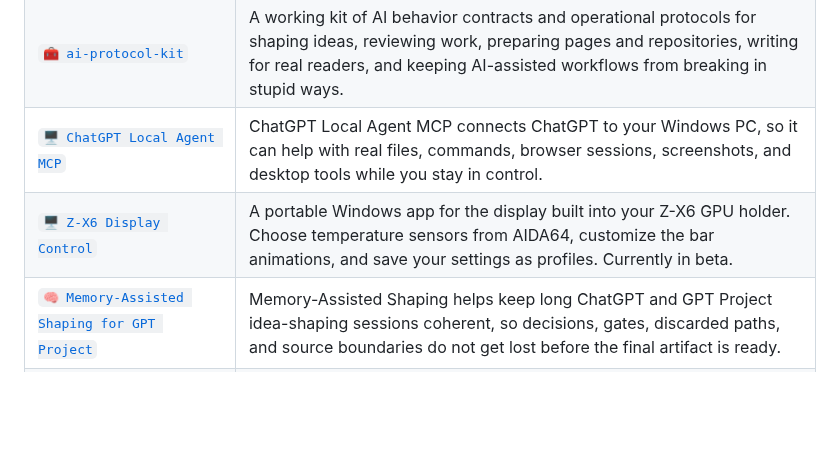
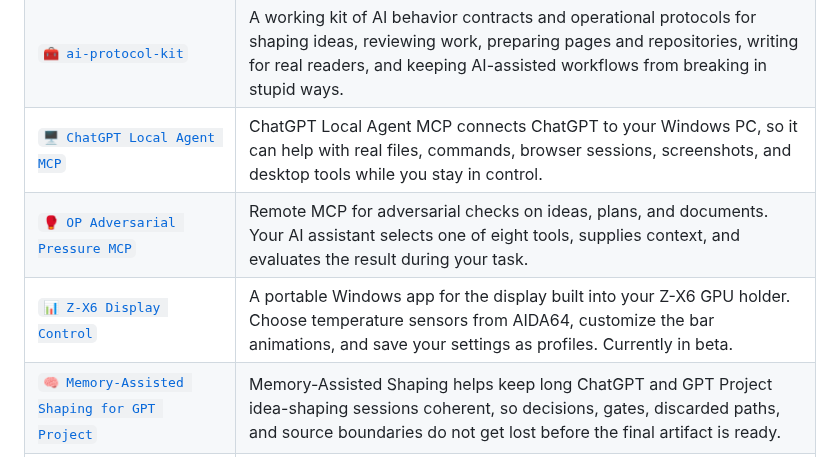
Before and after one commit to XxYouDeaDPunKxX/XxYouDeaDPunKxX, a Markdown page: README.md, the part around the change. GitHub-like rendering; blank space fills up the shorter version.

Commit message:
Add adversarial MCP to profile and update display icon

```diff
--- a/README.md
+++ b/README.md
@@ -30,7 +30,8 @@ A few projects I use, test, or keep shaping:
 | [`🧮 A.D.A.M. - Adaptive Depth and Mode`](https://github.com/XxYouDeaDPunKxX/A.D.A.M.-Adaptive-Depth-and-Mode) | A.D.A.M. helps keep AI chats at the right depth, so simple questions stay simple and complex work doesn’t become unclear or overloaded. |
 | [`🧰 ai-protocol-kit`](https://github.com/XxYouDeaDPunKxX/ai-protocol-kit) | A working kit of AI behavior contracts and operational protocols for shaping ideas, reviewing work, preparing pages and repositories, writing for real readers, and keeping AI-assisted workflows from breaking in stupid ways. |
 | [`🖥️ ChatGPT Local Agent MCP`](https://github.com/XxYouDeaDPunKxX/chatgpt-local-agent-mcp) | ChatGPT Local Agent MCP connects ChatGPT to your Windows PC, so it can help with real files, commands, browser sessions, screenshots, and desktop tools while you stay in control. |
-| [`🖥️ Z-X6 Display Control`](https://github.com/XxYouDeaDPunKxX/zx6-display-control) | A portable Windows app for the display built into your Z-X6 GPU holder. Choose temperature sensors from AIDA64, customize the bar animations, and save your settings as profiles. Currently in beta. |
+| [`🥊 OP Adversarial Pressure MCP`](https://github.com/XxYouDeaDPunKxX/op-redteam-mcp) | Remote MCP for adversarial checks on ideas, plans, and documents. Your AI assistant selects one of eight tools, supplies context, and evaluates the result during your task. |
+| [`📊 Z-X6 Display Control`](https://github.com/XxYouDeaDPunKxX/zx6-display-control) | A portable Windows app for the display built into your Z-X6 GPU holder. Choose temperature sensors from AIDA64, customize the bar animations, and save your settings as profiles. Currently in beta. |
 | [`🧠 Memory-Assisted Shaping for GPT Project`](https://github.com/XxYouDeaDPunKxX/Memory-Assisted-Shaping) | Memory-Assisted Shaping helps keep long ChatGPT and GPT Project idea-shaping sessions coherent, so decisions, gates, discarded paths, and source boundaries do not get lost before the final artifact is ready. |
 | [`⚖️ PA-PVP`](https://github.com/XxYouDeaDPunKxX/PA_PVP-a-PLUTONIUM-like-Adversarial-Peer-Validation-Protocol) | PA-PVP helps turn vague plans, artifacts, or stuck decisions into a clear verdict, one next action, and a continuation point instead of another open-ended discussion. |
 | [`🔎 PA-PVP mini`](https://github.com/XxYouDeaDPunKxX/PA-PVP-mini) | Lightweight adversarial review protocol for stress-testing ideas, plans, prompts, procedures, code, and AI outputs. It finds gaps, weak logic, missing constraints, and shaky fixes, then lets another AI challenge both the original work and the previous review. |
```
